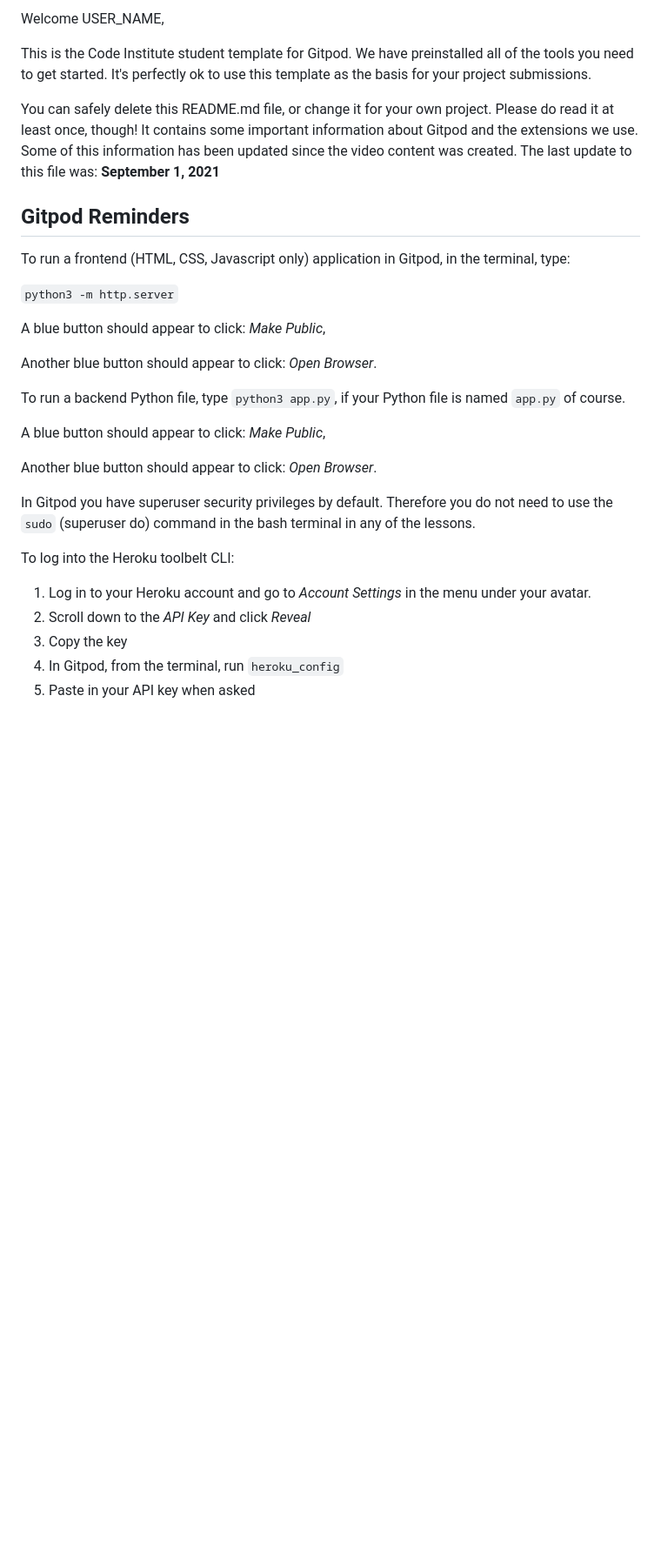
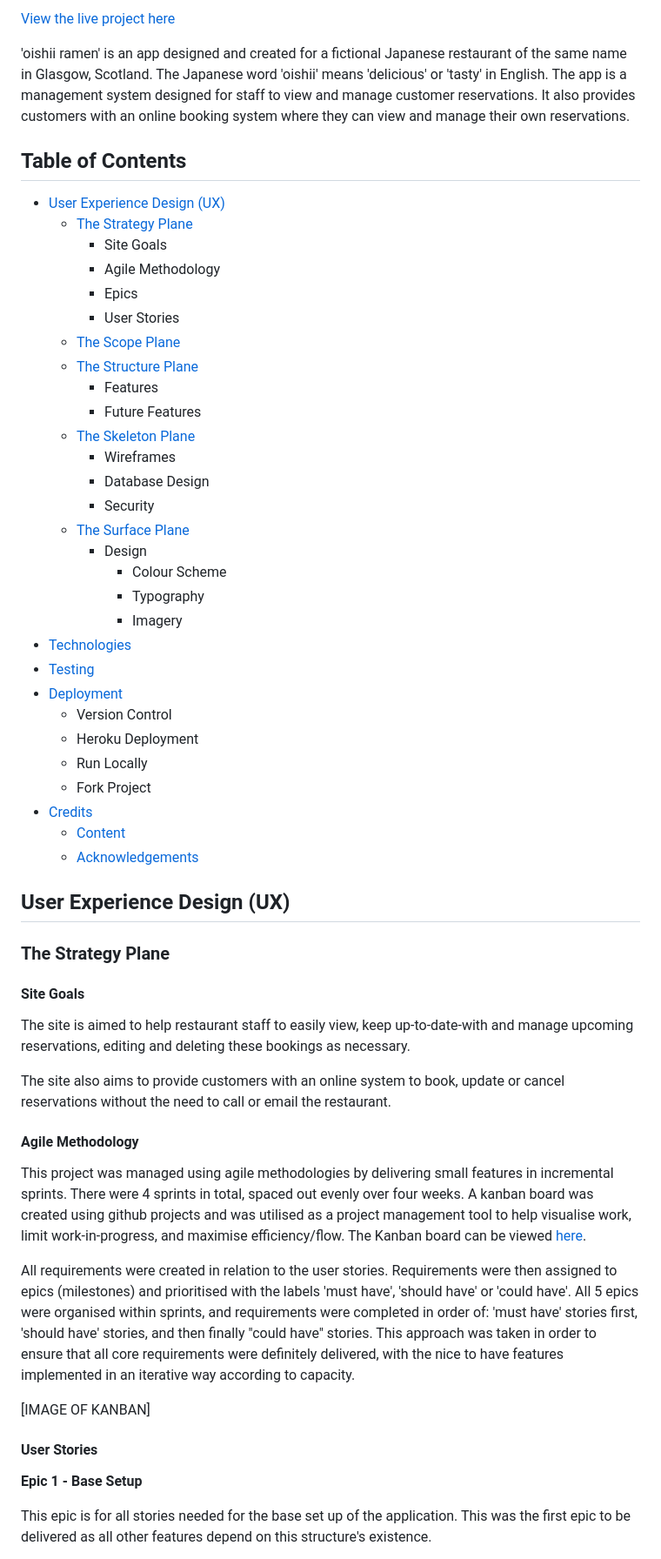
Before and after one commit to SamarZiadat/oishii-ramen, a Markdown page: README.md, the part around the change printed below. Shown: that part at 87% size. Drawn GitHub-style; blank space fills up the shorter version.

Commit message:
docs: basic readme structure and table of contents

```diff
--- a/README.md
+++ b/README.md
@@ -2,33 +2,59 @@
 
-Welcome USER_NAME,
+[View the live project here](link)
 
-This is the Code Institute student template for Gitpod. We have preinstalled all of the tools you need to get started. It's perfectly ok to use this template as the basis for your project submissions.
+'oishii ramen' is an app designed and created for a fictional Japanese restaurant of the same name in Glasgow, Scotland. The Japanese word 'oishii' means 'delicious' or 'tasty' in English. The app is a management system designed for staff to view and manage customer reservations. It also provides customers with an online booking system where they can view and manage their own reservations.
 
-You can safely delete this README.md file, or change it for your own project. Please do read it at least once, though! It contains some important information about Gitpod and the extensions we use. Some of this information has been updated since the video content was created. The last update to this file was: **September 1, 2021**
+## Table of Contents
+- [User Experience Design (UX)]()
+	 -   [The Strategy Plane]()
+		    -   Site Goals
+		    -   Agile Methodology
+		    -   Epics
+		    -   User Stories
+	-   [The Scope Plane]()
+	-   [The Structure Plane]()
+	    -   Features
+	    -   Future Features
+	-   [The Skeleton Plane]()
+	    -   Wireframes
+	    -   Database Design
+	    -   Security
+	-   [The Surface Plane]()
+	    -   Design
+	        -   Colour Scheme
+	        -   Typography
+	        -   Imagery
+-   [Technologies]()
+-   [Testing]()
+-   [Deployment]()
+    -   Version Control
+    -   Heroku Deployment
+    -   Run Locally
+    -   Fork Project
+-   [Credits]()
+    -   [Content]()
+    -   [Acknowledgements]()
 
-## Gitpod Reminders
+## User Experience Design (UX)
 
-To run a frontend (HTML, CSS, Javascript only) application in Gitpod, in the terminal, type:
+### The Strategy Plane
 
-`python3 -m http.server`
+#### Site Goals
+The site is aimed to help restaurant staff to easily view, keep up-to-date-with and manage upcoming reservations, editing and deleting these bookings as necessary.
 
-A blue button should appear to click: _Make Public_,
+The site also aims to provide customers with an online system to book, update or cancel reservations without the need to call or email the restaurant.
 
-Another blue button should appear to click: _Open Browser_.
+#### Agile Methodology
 
-To run a backend Python file, type `python3 app.py`, if your Python file is named `app.py` of course.
+This project was managed using agile methodologies by delivering small features in incremental sprints. There were 4 sprints in total, spaced out evenly over four weeks. A kanban board was created using github projects and was utilised as a project management tool to help visualise work, limit work-in-progress, and maximise efficiency/flow. The Kanban board can be viewed [here](https://github.com/SamarZiadat/oishii-ramen/projects).
 
-A blue button should appear to click: _Make Public_,
+All requirements were created in relation to the user stories. Requirements were then assigned to epics (milestones) and prioritised with the labels 'must have', 'should have' or 'could have'. All 5 epics were organised within sprints, and requirements were completed in order of: 'must have' stories first, 'should have' stories, and then finally "could have" stories. This approach was taken in order to ensure that all core requirements were definitely delivered, with the nice to have features implemented in an iterative way according to capacity.
 
-Another blue button should appear to click: _Open Browser_.
+[IMAGE OF KANBAN]
 
-In Gitpod you have superuser security privileges by default. Therefore you do not need to use the `sudo` (superuser do) command in the bash terminal in any of the lessons.
+#### User Stories
 
-To log into the Heroku toolbelt CLI:
+**Epic 1 - Base Setup**
 
-1. Log in to your Heroku account and go to *Account Settings* in the menu under your avatar.
-2. Scroll down to the *API Key* and click *Reveal*
-3. Copy the key
-4. In Gitpod, from the terminal, run `heroku_config`
-5. Paste in your API key when asked
+This epic is for all stories needed for the base set up of the application. This was the first epic to be delivered as all other features depend on this structure's existence.
 
```
Also changed, not shown: other parts of README.md (+42 -61 lines).
